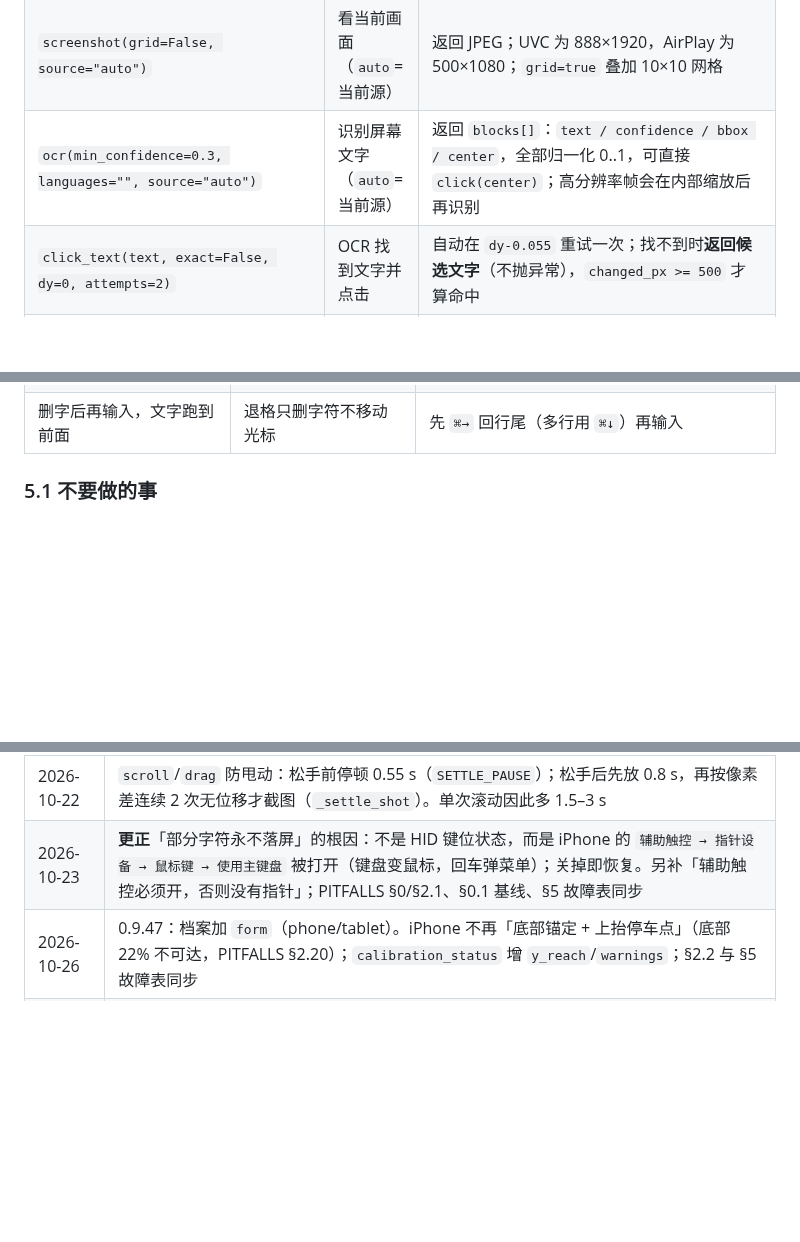
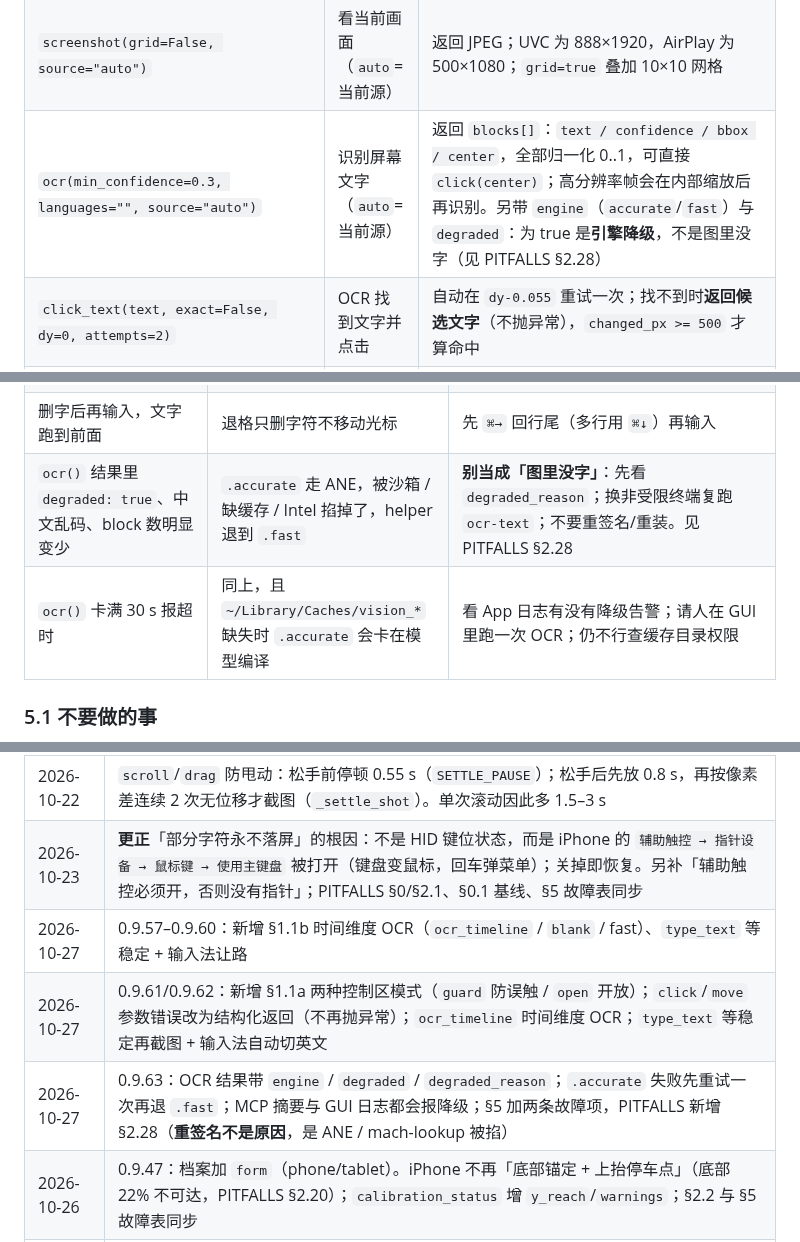
Before and after one commit to jianghui1974/Quileg-HID, a Markdown page: docs-src/AI_GUIDE.md, 3 parts joined by grey strips. GitHub-like rendering; blank space fills up the shorter version.

```diff
--- a/docs-src/AI_GUIDE.md
+++ b/docs-src/AI_GUIDE.md
@@ -119,7 +119,7 @@ DSH 里工具名是 `mcp__iphone__<tool>`；其他 MCP 宿主一般为 `<serverN
 | `select_video(source)` | 切换视频源 | **手动**选 `airplay` / `uvc`，没有自动切换；每路都在跑、各自有状态 |
 | `monitor_videos(on)` | 多路监控视图 | 只是把各路画面并排显示，不改变当前选中的源 |
 | `screenshot(grid=False, source="auto")` | 看当前画面（`auto`=当前源） | 返回 JPEG；UVC 为 888×1920，AirPlay 为 500×1080；`grid=true` 叠加 10×10 网格 |
-| `ocr(min_confidence=0.3, languages="", source="auto")` | 识别屏幕文字（`auto`=当前源） | 返回 `blocks[]`：`text / confidence / bbox / center`，全部归一化 0..1，可直接 `click(center)`；高分辨率帧会在内部缩放后再识别 |
+| `ocr(min_confidence=0.3, languages="", source="auto")` | 识别屏幕文字（`auto`=当前源） | 返回 `blocks[]`：`text / confidence / bbox / center`，全部归一化 0..1，可直接 `click(center)`；高分辨率帧会在内部缩放后再识别。另带 `engine`（`accurate`/`fast`）与 `degraded`：为 true 是**引擎降级**，不是图里没字（见 PITFALLS §2.28） |
 | `click_text(text, exact=False, dy=0, attempts=2)` | OCR 找到文字并点击 | 自动在 `dy-0.055` 重试一次；找不到时**返回候选文字**（不抛异常），`changed_px >= 500` 才算命中 |
 | `click(x, y, aim=True, button="left")` | 点击 | 默认先找指针纠偏再点，返回 `pointer_err` / `corrected`；有圆角档案时还返回 `predicted`（模型落点）；`aim=False` 更快但不纠偏；`button="right"` 发右键（`click 2`），**上下文菜单是应用相关的**（备忘录列表有，部分第三方列表没有） |
 | `long_press(x, y, ms=800)` | 长按 | 用于选中文本、上下文菜单；`ms` 200–5000 |
@@ -688,6 +727,8 @@ AI 自己生成的 wav/mp3 也能直接播（≤8 MB 可 base64 上传）。同
 | 换了新 iPhone/iPad 后点击系统性偏 | 校准表是上一台的 | 重跑校准向导；不要用偏移量硬补 |
 | `status` 正常但 `screenshot` 很慢/超时 | 投屏卡住或 App 在前台切横屏 | 等 2 s 再截；仍不行请人重开「屏幕镜像」 |
 | 删字后再输入，文字跑到前面 | 退格只删字符不移动光标 | 先 `⌘→` 回行尾（多行用 `⌘↓`）再输入 |
+| `ocr()` 结果里 `degraded: true`、中文乱码、block 数明显变少 | `.accurate` 走 ANE，被沙箱 / 缺缓存 / Intel 掐掉了，helper 退到 `.fast` | **别当成「图里没字」**：先看 `degraded_reason`；换非受限终端复跑 `ocr-text`；不要重签名/重装。见 PITFALLS §2.28 |
+| `ocr()` 卡满 30 s 报超时 | 同上，且 `~/Library/Caches/vision_*` 缺失时 `.accurate` 会卡在模型编译 | 看 App 日志有没有降级告警；请人在 GUI 里跑一次 OCR；仍不行查缓存目录权限 |
 
 ### 5.1 不要做的事
 
@@ -828,6 +869,9 @@ AI 自己生成的 wav/mp3 也能直接播（≤8 MB 可 base64 上传）。同
 | 2026-10-23 | `drag`/`scroll` 防甩动加强：停顿 0.55 → **1.30 s**，`drag` 改 ease-out + 末尾三小步、`scroll` 12 步 + 两小步收尾；操作员实测 0.5 屏拖拽由滑 0.55–0.60 屏降到 0.42 屏且 2 s 后位置不变 |
 | 2026-10-22 | `scroll`/`drag` 防甩动：松手前停顿 0.55 s（`SETTLE_PAUSE`）；松手后先放 0.8 s，再按像素差连续 2 次无位移才截图（`_settle_shot`）。单次滚动因此多 1.5–3 s |
 | 2026-10-23 | **更正**「部分字符永不落屏」的根因：不是 HID 键位状态，而是 iPhone 的 `辅助触控 → 指针设备 → 鼠标键 → 使用主键盘` 被打开（键盘变鼠标，回车弹菜单）；关掉即恢复。另补「辅助触控必须开，否则没有指针」；PITFALLS §0/§2.1、§0.1 基线、§5 故障表同步 |
+| 2026-10-27 | 0.9.57–0.9.60：新增 §1.1b 时间维度 OCR（`ocr_timeline` / `blank` / fast）、`type_text` 等稳定 + 输入法让路 |
+| 2026-10-27 | 0.9.61/0.9.62：新增 §1.1a 两种控制区模式（`guard` 防误触 / `open` 开放）；`click`/`move` 参数错误改为结构化返回（不再抛异常）；`ocr_timeline` 时间维度 OCR；`type_text` 等稳定再截图 + 输入法自动切英文 |
+| 2026-10-27 | 0.9.63：OCR 结果带 `engine` / `degraded` / `degraded_reason`；`.accurate` 失败先重试一次再退 `.fast`；MCP 摘要与 GUI 日志都会报降级；§5 加两条故障项，PITFALLS 新增 §2.28（**重签名不是原因**，是 ANE / mach-lookup 被掐） |
 | 2026-10-26 | 0.9.47：档案加 `form`（phone/tablet）。iPhone 不再「底部锚定 + 上抬停车点」（底部 22% 不可达，PITFALLS §2.20）；`calibration_status` 增 `y_reach`/`warnings`；§2.2 与 §5 故障表同步 |
 | 2026-10-23 | §4.11 按真机实测重写：**双击 Control（间隔约 60 ms）开始 / 单击停止**（需 `听写快捷键=Control`）；转写延迟 **1.5–3 s**，首帧只有一半，验收要等 2–3 s；暂停态照常收音；Spotlight 搜索框不落字；F5 无效 |
 
```
Also changed, not shown: other parts of docs-src/AI_GUIDE.md (+39 -0 lines).
